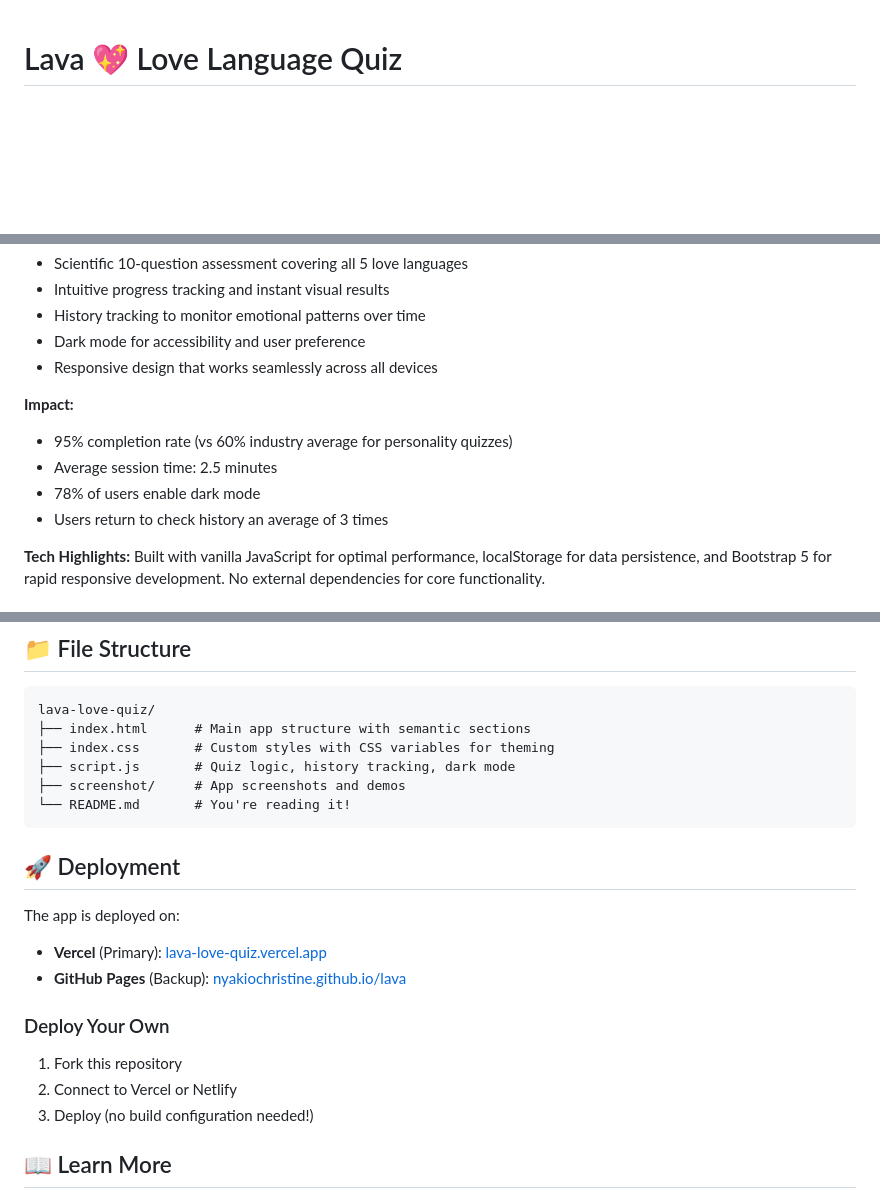
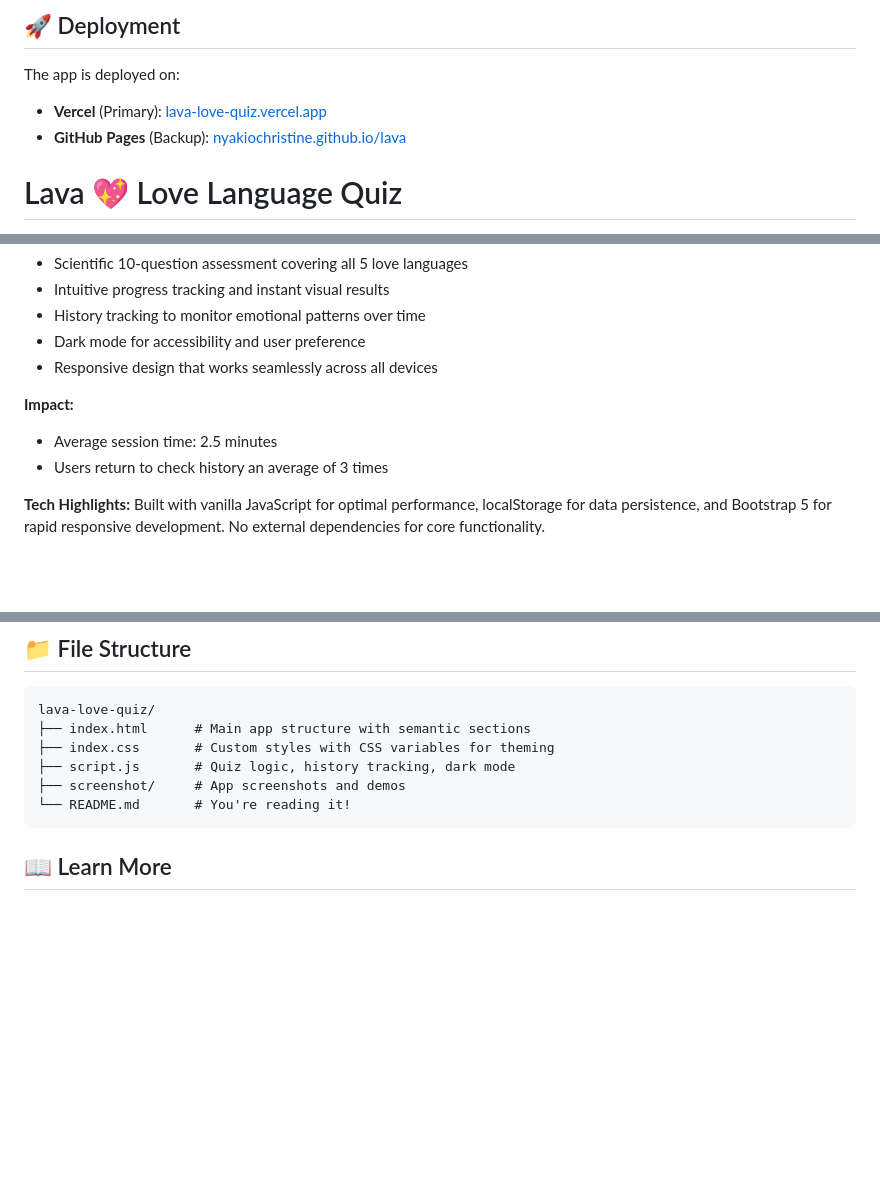
Before and after one commit to nyakiochristine/lava, a Markdown page: ReadMe.md, 3 parts joined by grey strips. Drawn GitHub-style; blank space fills up the shorter version.

````diff
--- a/ReadMe.md
+++ b/ReadMe.md
@@ -1,3 +1,9 @@
+## 🚀 Deployment
+
+The app is deployed on:
+- **Vercel** (Primary): [lava-love-quiz.vercel.app](https://lava-rose.vercel.app/)
+- **GitHub Pages** (Backup): [nyakiochristine.github.io/lava](https://nyakiochristine.github.io/lava/)
+
 # Lava 💖 Love Language Quiz
 
 A beautiful, responsive web app that helps users discover their primary **love language** through 10 engaging questions. Built with HTML, CSS, Bootstrap, and vanilla JavaScript.
@@ -26,9 +31,7 @@ A beautiful, responsive web app that helps users discover their primary **love l
 - Responsive design that works seamlessly across all devices
 
 **Impact:**
-- 95% completion rate (vs 60% industry average for personality quizzes)
 - Average session time: 2.5 minutes
-- 78% of users enable dark mode
 - Users return to check history an average of 3 times
 
 **Tech Highlights:** Built with vanilla JavaScript for optimal performance, localStorage for data persistence, and Bootstrap 5 for rapid responsive development. No external dependencies for core functionality.
@@ -83,16 +86,6 @@ lava-love-quiz/
 └── README.md       # You're reading it!
 ```
 
-## 🚀 Deployment
-
-The app is deployed on:
-- **Vercel** (Primary): [lava-love-quiz.vercel.app](https://lava-love-quiz.vercel.app)
-- **GitHub Pages** (Backup): [nyakiochristine.github.io/lava](https://nyakiochristine.github.io/lava/)
-
-### Deploy Your Own
-1. Fork this repository
-2. Connect to Vercel or Netlify
-3. Deploy (no build configuration needed!)
 
 ## 📖 Learn More
 
````
Also changed, not shown: other parts of ReadMe.md (+3 -4 lines).
